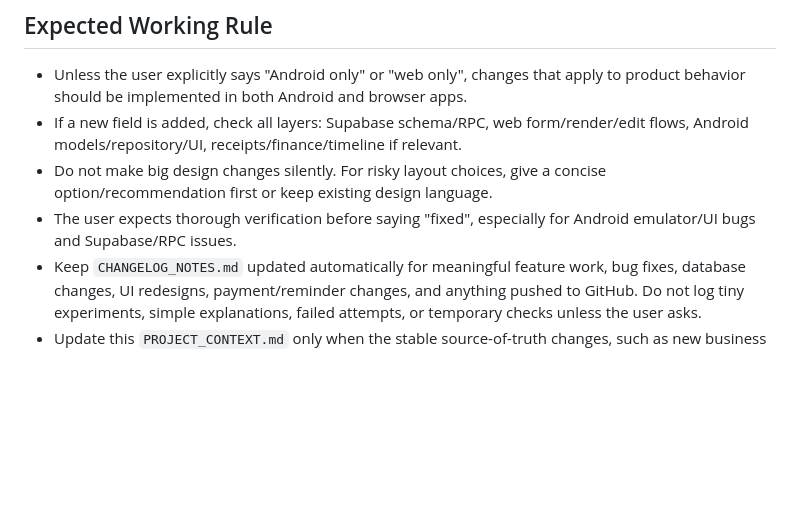
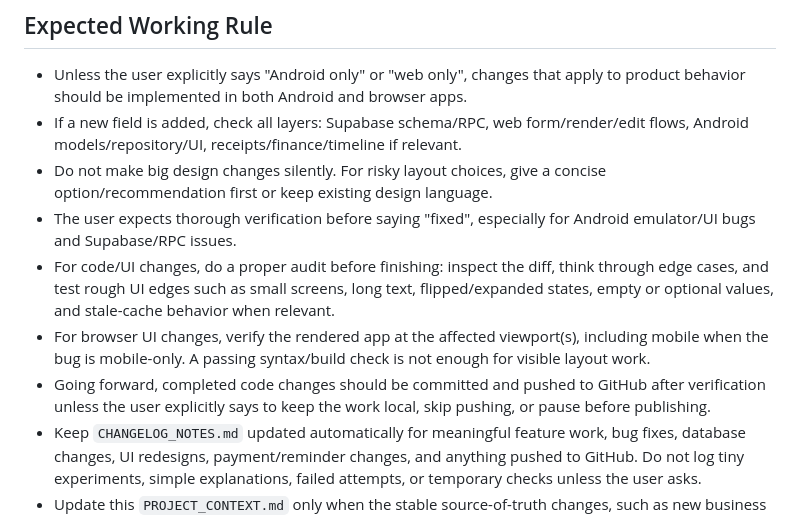
Before and after one commit to sujittarun/genAlpha-Manager-AndroidApp, a Markdown page: PROJECT_CONTEXT.md, the part around the change. Rendered like a GitHub page; blank space fills up the shorter version.

```diff
--- a/PROJECT_CONTEXT.md
+++ b/PROJECT_CONTEXT.md
@@ -31,6 +31,9 @@ Important: keep Android-only code in the Android repo and web-only code in `web-
 - If a new field is added, check all layers: Supabase schema/RPC, web form/render/edit flows, Android models/repository/UI, receipts/finance/timeline if relevant.
 - Do not make big design changes silently. For risky layout choices, give a concise option/recommendation first or keep existing design language.
 - The user expects thorough verification before saying "fixed", especially for Android emulator/UI bugs and Supabase/RPC issues.
+- For code/UI changes, do a proper audit before finishing: inspect the diff, think through edge cases, and test rough UI edges such as small screens, long text, flipped/expanded states, empty or optional values, and stale-cache behavior when relevant.
+- For browser UI changes, verify the rendered app at the affected viewport(s), including mobile when the bug is mobile-only. A passing syntax/build check is not enough for visible layout work.
+- Going forward, completed code changes should be committed and pushed to GitHub after verification unless the user explicitly says to keep the work local, skip pushing, or pause before publishing.
 - Keep `CHANGELOG_NOTES.md` updated automatically for meaningful feature work, bug fixes, database changes, UI redesigns, payment/reminder changes, and anything pushed to GitHub. Do not log tiny experiments, simple explanations, failed attempts, or temporary checks unless the user asks.
 - Update this `PROJECT_CONTEXT.md` only when the stable source-of-truth changes, such as new business rules, repo/deployment changes, major feature decisions, credentials/config locations, or important "do not do this again" lessons.
 
```
Also changed, not shown: CHANGELOG_NOTES.md (+11 -0 lines).
